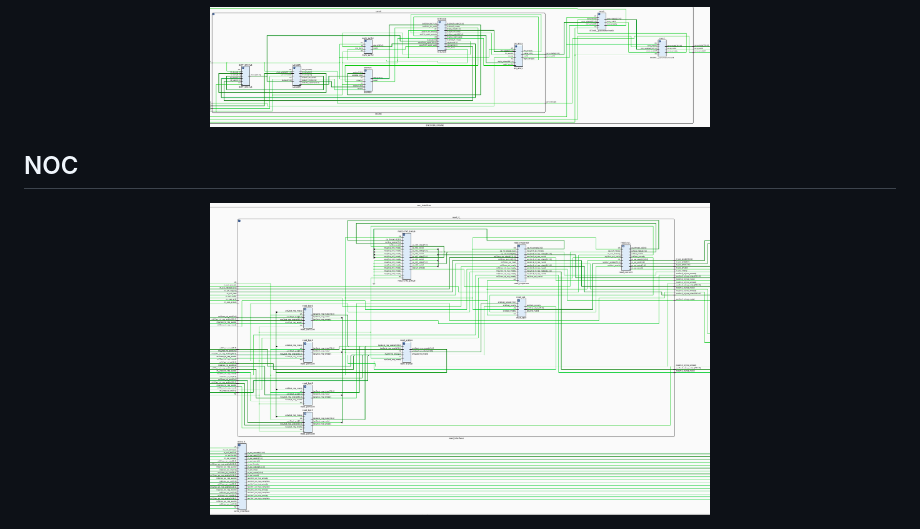
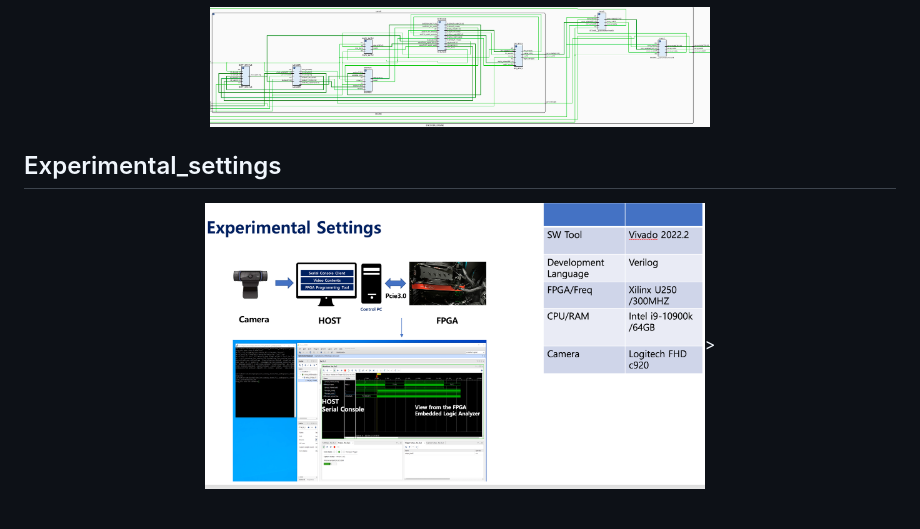
Before and after one commit to Miinuuu/FIACCEL, a Markdown page: README.md, the part around one of its changes. GitHub-like rendering; pictures changed too: fig/experimental_settings.png (added).

```diff
--- a/README.md
+++ b/README.md
@@ -37,7 +37,7 @@ fiaccel is trained on a proprietary dataset with one million internet video clip
     <img src="fig/Core.png" width="500" center>
 </p>
 
-## NOC
-<p align='center'>
-    <img src="fig/NOC.png" width="500" center>
+## Experimental_settings
+<p align="center">
+  <img src="fig/experimental_settings.png" width="500" center>>
 </p>
```
Also changed, not shown: other parts of README.md (+4 -0 lines), 1 other file.
